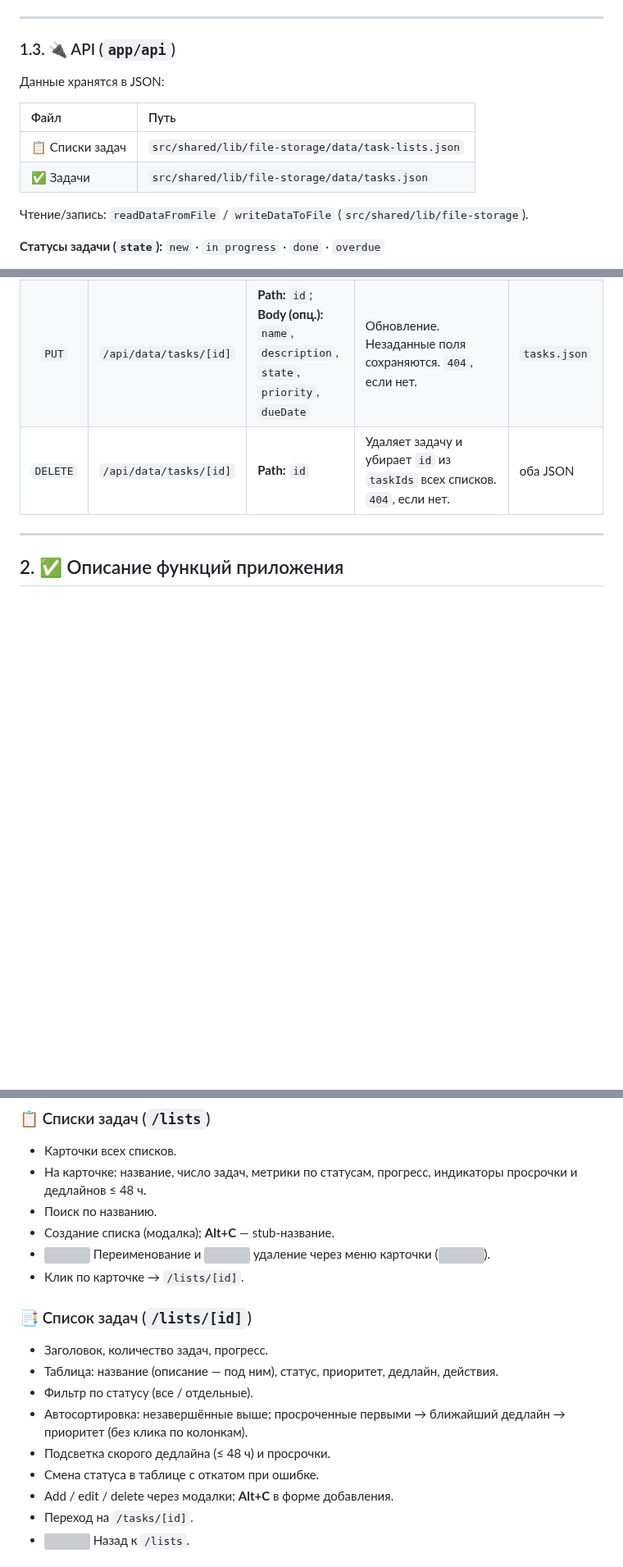
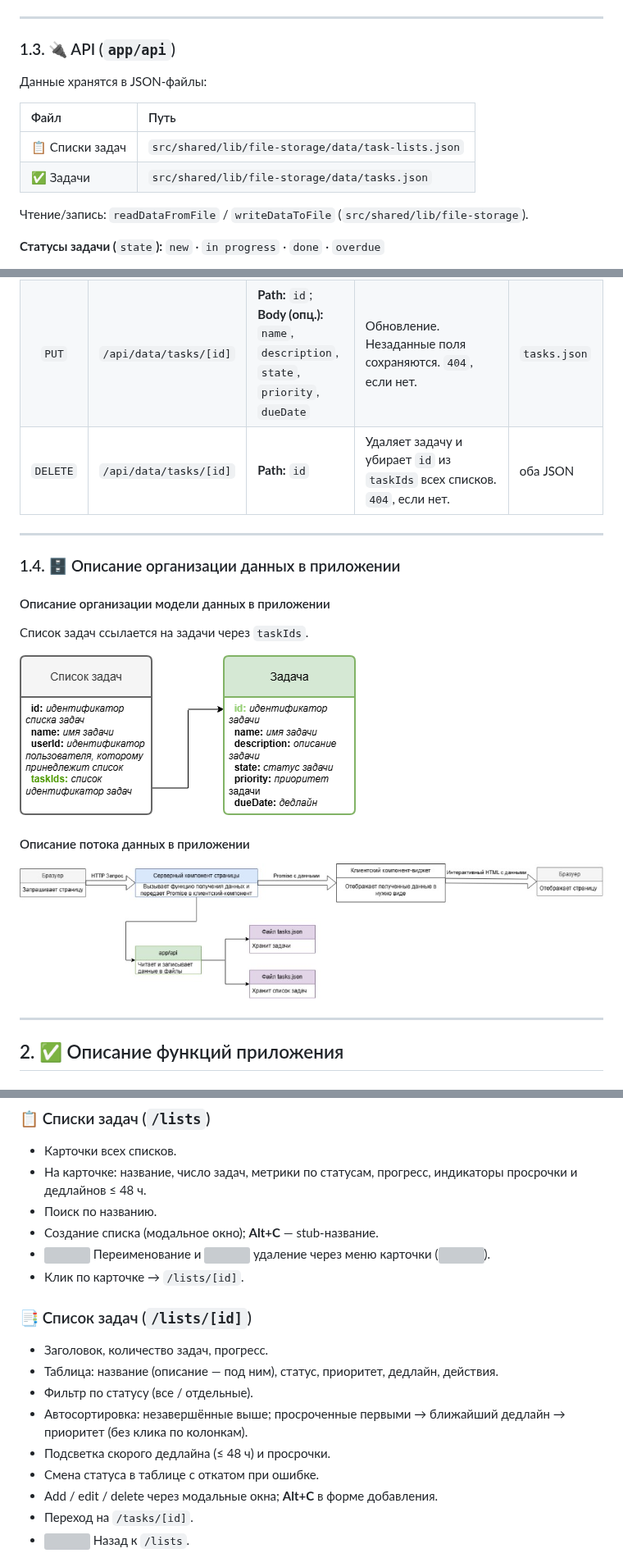
Before and after one commit to ArtsiomArtsemyeu/task-manager-mvp, a Markdown page: README.md, 3 parts joined by grey strips. Shown at 82% size. Rendered like a GitHub page; pictures changed too: docs/images/data-flow.png (added), docs/images/data-model.png (added); folded sections open; blank space fills up the shorter version; grey boxes are pictures that could not be loaded.

Commit message:
task-manager-mvp-26:  Update readme

```diff
--- a/README.md
+++ b/README.md
@@ -237,7 +201,7 @@ npm run build-storybook
 
 ### 1.3. 🔌 API (`app/api`)
 
-Данные хранятся в JSON:
+Данные хранятся в JSON-файлы:
 
 | Файл | Путь |
 | :--- | :--- |
@@ -246,5 +210,5 @@ npm run build-storybook
 
 Чтение/запись: `readDataFromFile` / `writeDataToFile` (`src/shared/lib/file-storage`).
 
-**Статусы задачи (`state`):** `new` · `in progress` · `done` · `overdue`
+**Статусы задачи (**`state`**):** `new` · `in progress` · `done` · `overdue`
 
@@ -267,7 +231,19 @@ npm run build-storybook
 | `PUT` | `/api/data/tasks/[id]` | **Path:** `id`; **Body (опц.):** `name`, `description`, `state`, `priority`, `dueDate` | Обновление. Незаданные поля сохраняются. `404`, если нет. | `tasks.json` |
 | `DELETE` | `/api/data/tasks/[id]` | **Path:** `id` | Удаляет задачу и убирает `id` из `taskIds` всех списков. `404`, если нет. | оба JSON |
 
-</details>
+---
+
+### 1.4. 🗄️ Описание организации данных в приложении
+
+#### Описание организации модели данных в приложении
+
+Список задач ссылается на задачи через `taskIds`.
+
+![Модель данных: список задач и задача](./docs/images/data-model.png)
+
+#### Описание потока данных в приложении
+
+![Поток данных от браузера до JSON-файлов и обратно](./docs/images/data-flow.png)
 
 ---
 
@@ -286,7 +281,7 @@ npm run build-storybook
 - Карточки всех списков.
 - На карточке: название, число задач, метрики по статусам, прогресс, индикаторы просрочки и дедлайнов ≤ 48 ч.
 - Поиск по названию.
-- Создание списка (модалка); **Alt+C** — stub-название.
+- Создание списка (модальное окно); **Alt+C** — stub-название.
 - <img src="./public/images/icons/edit.svg" width="16" height="16" alt="" /> Переименование и <img src="./public/images/icons/trash.svg" width="16" height="16" alt="" /> удаление через меню карточки (<img src="./public/images/icons/more-vertical.svg" width="16" height="16" alt="" />).
 - Клик по карточке → `/lists/[id]`.
 
@@ -298,7 +293,7 @@ npm run build-storybook
 - Автосортировка: незавершённые выше; просроченные первыми → ближайший дедлайн → приоритет (без клика по колонкам).
 - Подсветка скорого дедлайна (≤ 48 ч) и просрочки.
 - Смена статуса в таблице с откатом при ошибке.
-- Add / edit / delete через модалки; **Alt+C** в форме добавления.
+- Add / edit / delete через модальные окна; **Alt+C** в форме добавления.
 - Переход на `/tasks/[id]`.
 - <img src="./public/images/icons/arrow-left.svg" width="16" height="16" alt="" /> Назад к `/lists`.
 
```
Also changed, not shown: other parts of README.md (+39 -56 lines).
